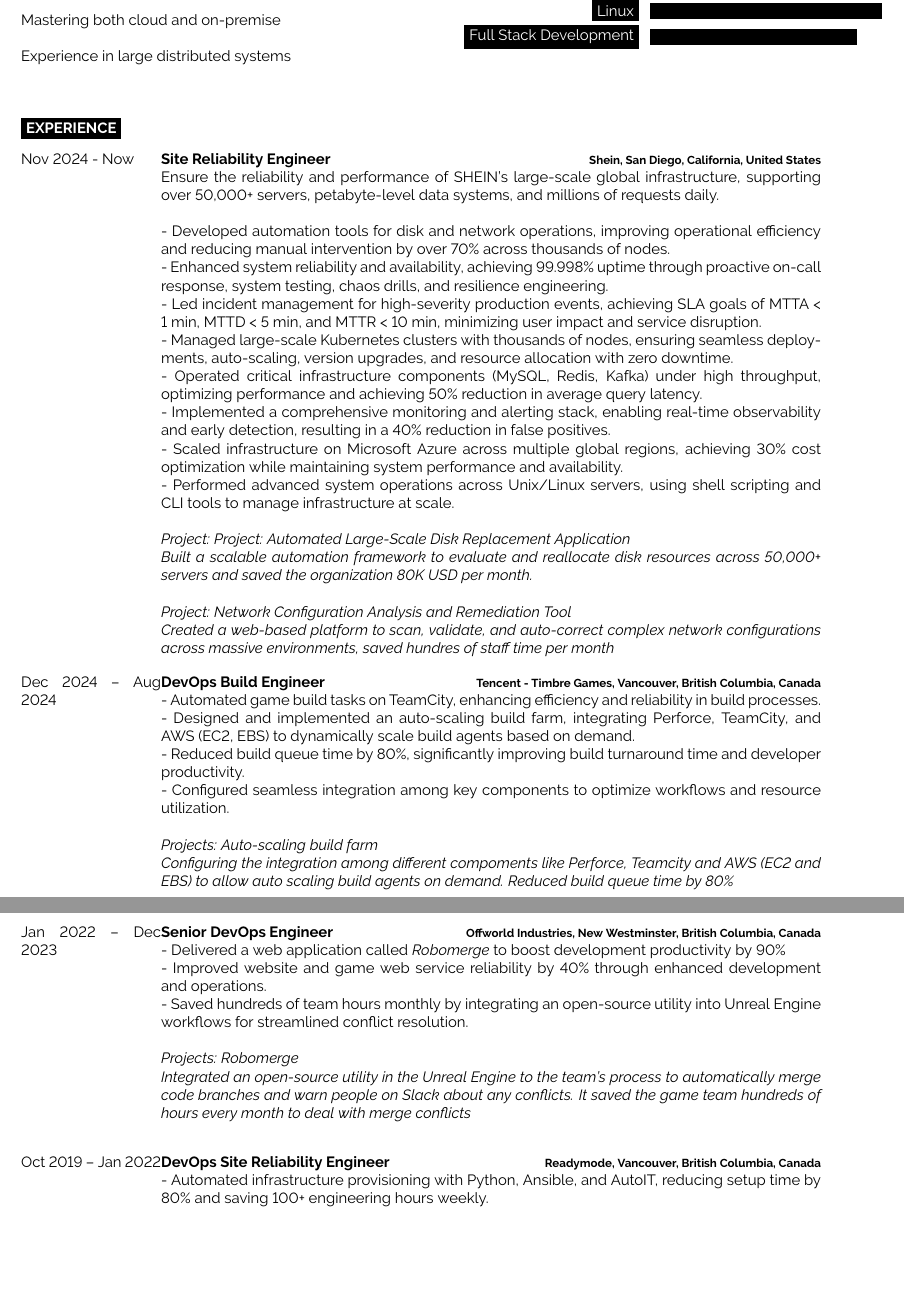
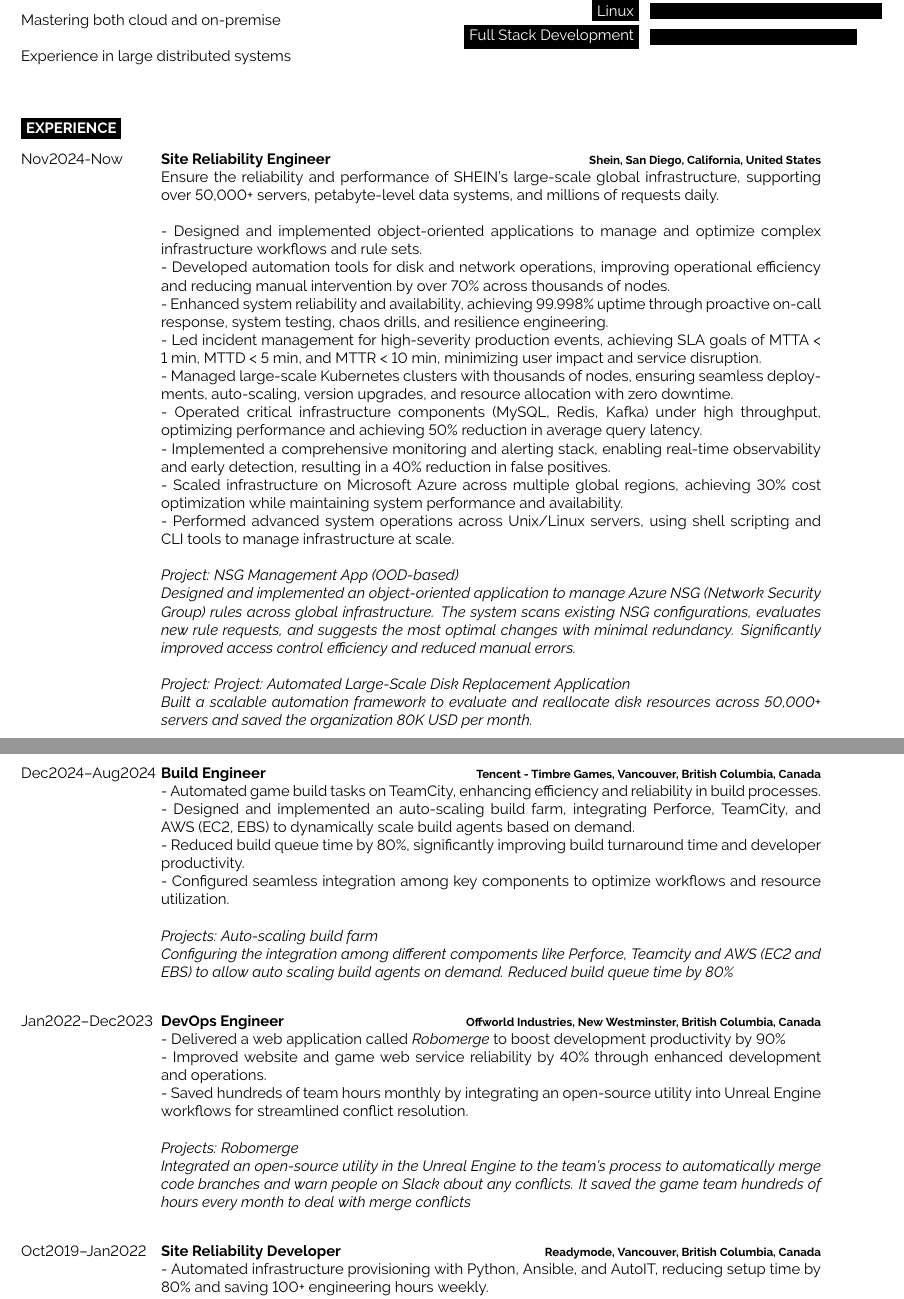
Before and after one commit to illidan333/resume, a LaTeX CV (master_resume.tex): two parts of pages 1 and 2 of 3, joined at a grey line, cut so that both start at the same text, the shorter picture padded with empty space. Compiled offline with pdfLaTeX.

Commit message:
updated the resume to highlight the ood programming experience at shein

```diff
--- a/master_resume.tex
+++ b/master_resume.tex
@@ -96,12 +96,13 @@
 
 \begin{entrylist}
 	\entry
-		{Nov 2024 - Now}
+		{Nov2024-Now}
 		{Site Reliability Engineer}
 		{Shein, San Diego, California, United States}
 		{
             Ensure the reliability and performance of SHEIN’s large-scale global infrastructure, supporting over 50,000+ servers, petabyte-level data systems, and millions of requests daily.\newline
 
+			- Designed and implemented object-oriented applications to manage and optimize complex infrastructure workflows and rule sets.\newline
             - Developed automation tools for disk and network operations, improving operational efficiency and reducing manual intervention by over 70\% across thousands of nodes.\newline
             - Enhanced system reliability and availability, achieving 99.998\% uptime through proactive on-call response, system testing, chaos drills, and resilience engineering.\newline
             - Led incident management for high-severity production events, achieving SLA goals of MTTA < 1 min, MTTD < 5 min, and MTTR < 10 min, minimizing user impact and service disruption.\newline
@@ -110,14 +111,14 @@
 			- Implemented a comprehensive monitoring and alerting stack, enabling real-time observability and early detection, resulting in a 40\% reduction in false positives.\newline
 			- Scaled infrastructure on Microsoft Azure across multiple global regions, achieving 30\% cost optimization while maintaining system performance and availability.\newline
 			- Performed advanced system operations across Unix/Linux servers, using shell scripting and CLI tools to manage infrastructure at scale.\newline\newline
+			\textit{Project: NSG Management App (OOD-based)\newline
+			Designed and implemented an object-oriented application to manage Azure NSG (Network Security Group) rules across global infrastructure. The system scans existing NSG configurations, evaluates new rule requests, and suggests the most optimal changes with minimal redundancy. Significantly improved access control efficiency and reduced manual errors.\newline}\newline
             \textit{Project: Project: Automated Large-Scale Disk Replacement Application\newline
             Built a scalable automation framework to evaluate and reallocate disk resources across 50,000+ servers and saved the organization 80K USD per month.}\newline\newline
-            \textit{Project: Network Configuration Analysis and Remediation Tool\newline
-            Created a web-based platform to scan, validate, and auto-correct complex network configurations across massive environments, saved hundres of staff time per month}
         }
 	\entry
-		{Dec 2024 -- Aug 2024}
-		{DevOps Build Engineer}
+		{Dec2024--Aug2024}
+		{Build Engineer}
 		{Tencent - Timbre Games, Vancouver, British Columbia, Canada}
 		{
             - Automated game build tasks on TeamCity, enhancing efficiency and reliability in build processes. \newline
@@ -130,8 +131,8 @@
             auto scaling build agents on demand. Reduced build queue time by 80\%\newline}
         }
 	\entry
-		{Jan 2022 -- Dec 2023}
-		{Senior DevOps Engineer}
+		{Jan2022--Dec2023}
+		{DevOps Engineer}
 		{Offworld Industries, New Westminster, British Columbia, Canada}
 		{
             - Delivered a web application called \textit{Robomerge} to boost development productivity by 90\%\newline
@@ -142,8 +143,8 @@
             Integrated an open-source utility in the Unreal Engine to the team’s process to automatically merge code branches and warn people on Slack about any conflicts. It saved the game team hundreds of hours every month to deal with merge conflicts\newline}
         }
     \entry
-		{Oct 2019 -- Jan 2022}
-		{DevOps Site Reliability Engineer}
+		{Oct2019--Jan2022}
+		{Site Reliability Developer}
 		{Readymode, Vancouver, British Columbia, Canada}
 		{
             - Automated infrastructure provisioning with Python, Ansible, and AutoIT, reducing setup time by 80\% and saving 100+ engineering hours weekly.\newline
```
Also changed, not shown: master_resume.pdf, master_resume.tex (8 more changed lines), 1 other file.
